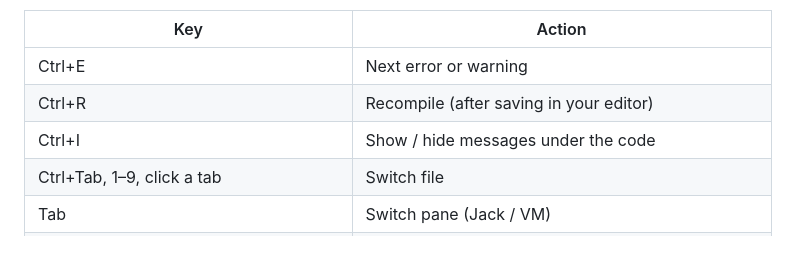
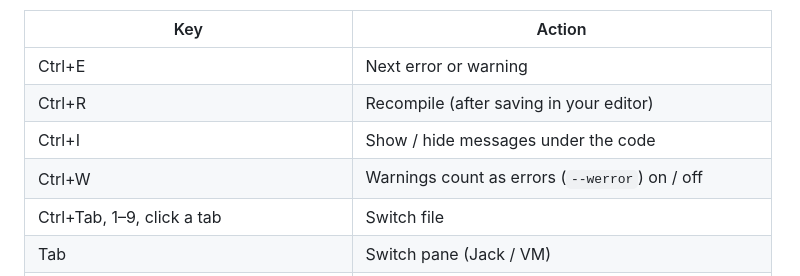
Before and after one commit to kpillai2017/jack-compiler, a Markdown page: QUICK_REFERENCE.md, the part around the change. Rendered like a GitHub page; blank space fills up the shorter version.

```diff
--- a/QUICK_REFERENCE.md
+++ b/QUICK_REFERENCE.md
@@ -34,6 +34,7 @@ jackc-gui --no-write src_dir/    # preview only
 | Ctrl+E | Next error or warning |
 | Ctrl+R | Recompile (after saving in your editor) |
 | Ctrl+I | Show / hide messages under the code |
+| Ctrl+W | Warnings count as errors (`--werror`) on / off |
 | Ctrl+Tab, 1–9, click a tab | Switch file |
 | Tab | Switch pane (Jack / VM) |
 | Ctrl+J | Run the program in JackVM ([jackvm-py](https://github.com/kpillai2017/jackvm-py), if installed) |
```
Also changed, not shown: ERROR_DETECTION.md (+2 -0 lines), README.md (+2 -0 lines), docs/img/jackc-gui-errors.png, docs/img/jackc-gui-werror.png (added), docs/img/jackc-gui.png, 10 other files.
